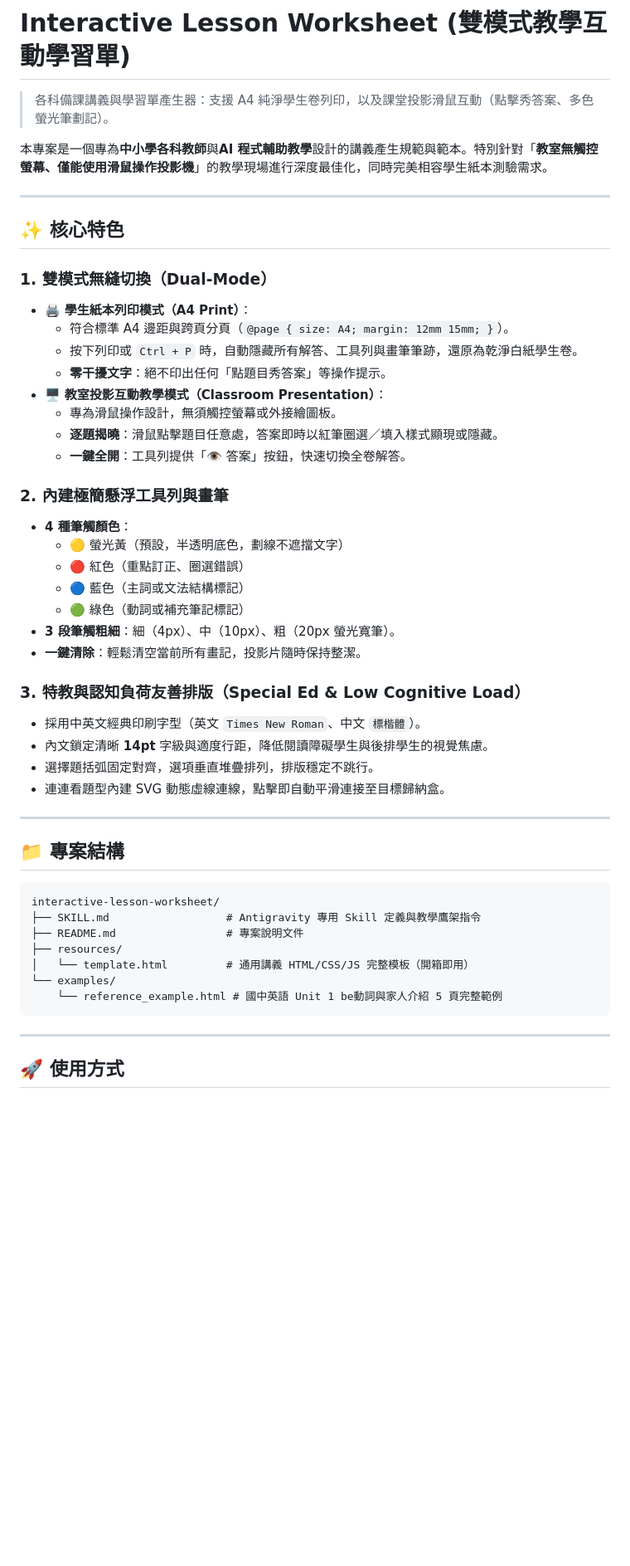
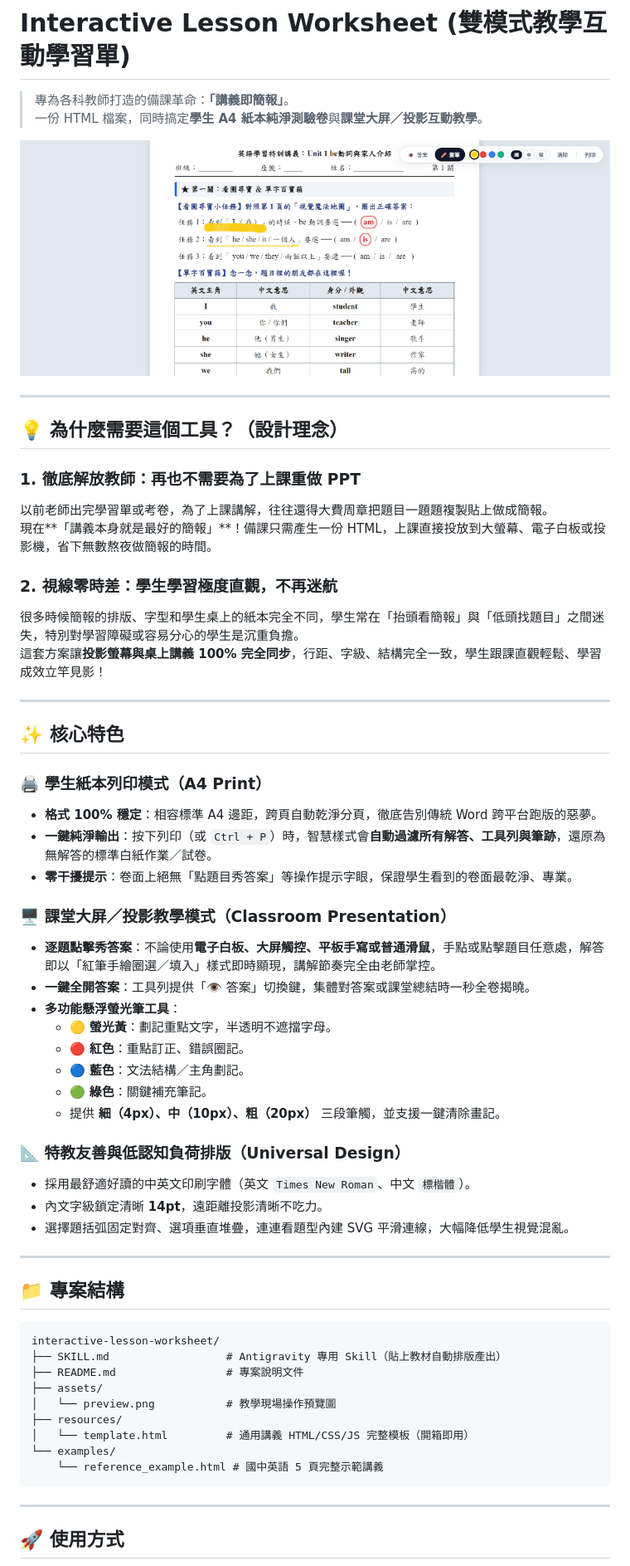
Before and after one commit to chuoneone/self-made-ebook, a Markdown page: README.md, the part around the change printed below. Shown: that part at 83% size. Drawn GitHub-style; pictures changed too: assets/preview.png (added); blank space fills up the shorter version.

Commit message:
docs: update README with pedagogical insights, live preview image, and one-click AI install instructions

````diff
--- a/README.md
+++ b/README.md
@@ -1,37 +1,45 @@
 # Interactive Lesson Worksheet (雙模式教學互動學習單)
 
-> 各科備課講義與學習單產生器：支援 A4 純淨學生卷列印，以及課堂投影滑鼠互動（點擊秀答案、多色螢光筆劃記）。
+> 專為各科教師打造的備課革命：**「講義即簡報」**。
+> 一份 HTML 檔案，同時搞定**學生 A4 紙本純淨測驗卷**與**課堂大屏／投影互動教學**。
 
-本專案是一個專為**中小學各科教師**與**AI 程式輔助教學**設計的講義產生規範與範本。特別針對「**教室無觸控螢幕、僅能使用滑鼠操作投影機**」的教學現場進行深度最佳化，同時完美相容學生紙本測驗需求。
+![課堂實際操作展示](assets/preview.png)
+
+---
+
+## 💡 為什麼需要這個工具？（設計理念）
+
+### 1. 徹底解放教師：再也不需要為了上課重做 PPT
+以前老師出完學習單或考卷，為了上課講解，往往還得大費周章把題目一題題複製貼上做成簡報。
+現在**「講義本身就是最好的簡報」**！備課只需產生一份 HTML，上課直接投放到大螢幕、電子白板或投影機，省下無數熬夜做簡報的時間。
+
+### 2. 視線零時差：學生學習極度直觀，不再迷航
+很多時候簡報的排版、字型和學生桌上的紙本完全不同，學生常在「抬頭看簡報」與「低頭找題目」之間迷失，特別對學習障礙或容易分心的學生是沉重負擔。
+這套方案讓**投影螢幕與桌上講義 100% 完全同步**，行距、字級、結構完全一致，學生跟課直觀輕鬆、學習成效立竿見影！
 
 ---
 
 ## ✨ 核心特色
 
-### 1. 雙模式無縫切換（Dual-Mode）
-- 🖨️ **學生紙本列印模式（A4 Print）**：
-  - 符合標準 A4 邊距與跨頁分頁（`@page { size: A4; margin: 12mm 15mm; }`）。
-  - 按下列印或 `Ctrl + P` 時，自動隱藏所有解答、工具列與畫筆筆跡，還原為乾淨白紙學生卷。
-  - **零干擾文字**：絕不印出任何「點題目秀答案」等操作提示。
-- 🖥️ **教室投影互動教學模式（Classroom Presentation）**：
-  - 專為滑鼠操作設計，無須觸控螢幕或外接繪圖板。
-  - **逐題揭曉**：滑鼠點擊題目任意處，答案即時以紅筆圈選／填入樣式顯現或隱藏。
-  - **一鍵全開**：工具列提供「👁️ 答案」按鈕，快速切換全卷解答。
+### 🖨️ 學生紙本列印模式（A4 Print）
+- **格式 100% 穩定**：相容標準 A4 邊距，跨頁自動乾淨分頁，徹底告別傳統 Word 跨平台跑版的惡夢。
+- **一鍵純淨輸出**：按下列印（或 `Ctrl + P`）時，智慧樣式會**自動過濾所有解答、工具列與筆跡**，還原為無解答的標準白紙作業／試卷。
+- **零干擾提示**：卷面上絕無「點題目秀答案」等操作提示字眼，保證學生看到的卷面最乾淨、專業。
 
-### 2. 內建極簡懸浮工具列與畫筆
-- **4 種筆觸顏色**：
-  - 🟡 螢光黃（預設，半透明底色，劃線不遮擋文字）
-  - 🔴 紅色（重點訂正、圈選錯誤）
-  - 🔵 藍色（主詞或文法結構標記）
-  - 🟢 綠色（動詞或補充筆記標記）
-- **3 段筆觸粗細**：細（4px）、中（10px）、粗（20px 螢光寬筆）。
-- **一鍵清除**：輕鬆清空當前所有畫記，投影片隨時保持整潔。
+### 🖥️ 課堂大屏／投影教學模式（Classroom Presentation）
+- **逐題點擊秀答案**：不論使用**電子白板、大屏觸控、平板手寫或普通滑鼠**，手點或點擊題目任意處，解答即以「紅筆手繪圈選／填入」樣式即時顯現，講解節奏完全由老師掌控。
+- **一鍵全開答案**：工具列提供「👁️ 答案」切換鍵，集體對答案或課堂總結時一秒全卷揭曉。
+- **多功能懸浮螢光筆工具**：
+  - 🟡 **螢光黃**：劃記重點文字，半透明不遮擋字母。
+  - 🔴 **紅色**：重點訂正、錯誤圈記。
+  - 🔵 **藍色**：文法結構／主角劃記。
+  - 🟢 **綠色**：關鍵補充筆記。
+  - 提供 **細（4px）、中（10px）、粗（20px）** 三段筆觸，並支援一鍵清除畫記。
 
-### 3. 特教與認知負荷友善排版（Special Ed & Low Cognitive Load）
-- 採用中英文經典印刷字型（英文 `Times New Roman`、中文 `標楷體`）。
-- 內文鎖定清晰 **14pt** 字級與適度行距，降低閱讀障礙學生與後排學生的視覺焦慮。
-- 選擇題括弧固定對齊，選項垂直堆疊排列，排版穩定不跳行。
-- 連連看題型內建 SVG 動態虛線連線，點擊即自動平滑連接至目標歸納盒。
+### 📐 特教友善與低認知負荷排版（Universal Design）
+- 採用最舒適好讀的中英文印刷字體（英文 `Times New Roman`、中文 `標楷體`）。
+- 內文字級鎖定清晰 **14pt**，遠距離投影清晰不吃力。
+- 選擇題括弧固定對齊、選項垂直堆疊，連連看題型內建 SVG 平滑連線，大幅降低學生視覺混亂。
 
 ---
 
@@ -39,12 +47,14 @@
 
 ```text
 interactive-lesson-worksheet/
-├── SKILL.md                  # Antigravity 專用 Skill 定義與教學鷹架指令
+├── SKILL.md                  # Antigravity 專用 Skill（貼上教材自動排版產出）
 ├── README.md                 # 專案說明文件
+├── assets/
+│   └── preview.png           # 教學現場操作預覽圖
 ├── resources/
 │   └── template.html         # 通用講義 HTML/CSS/JS 完整模板（開箱即用）
 └── examples/
-    └── reference_example.html # 國中英語 Unit 1 be動詞與家人介紹 5 頁完整範例
+    └── reference_example.html # 國中英語 5 頁完整示範講義
 ```
 
 ---
````
Also changed, not shown: other parts of README.md (+13 -12 lines).
